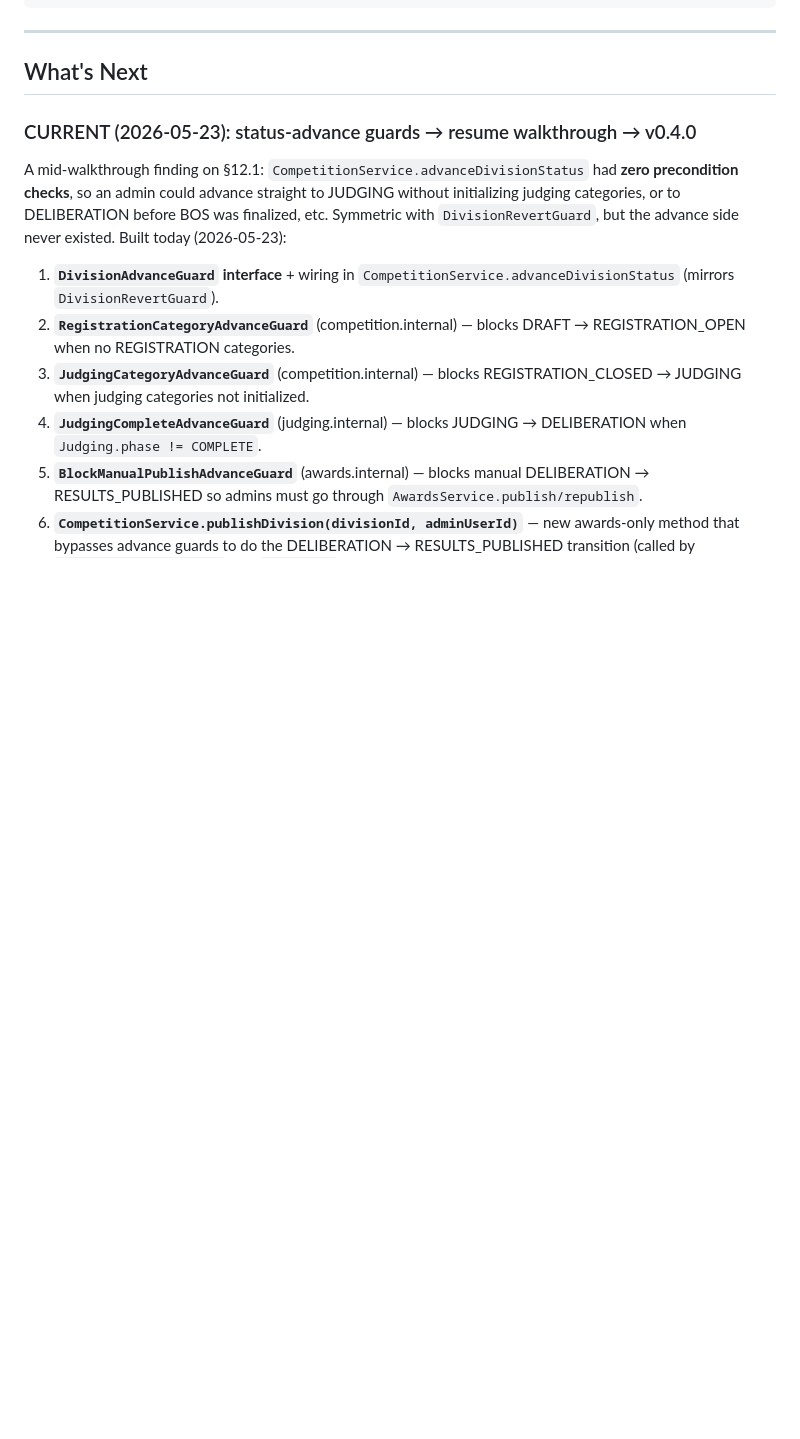
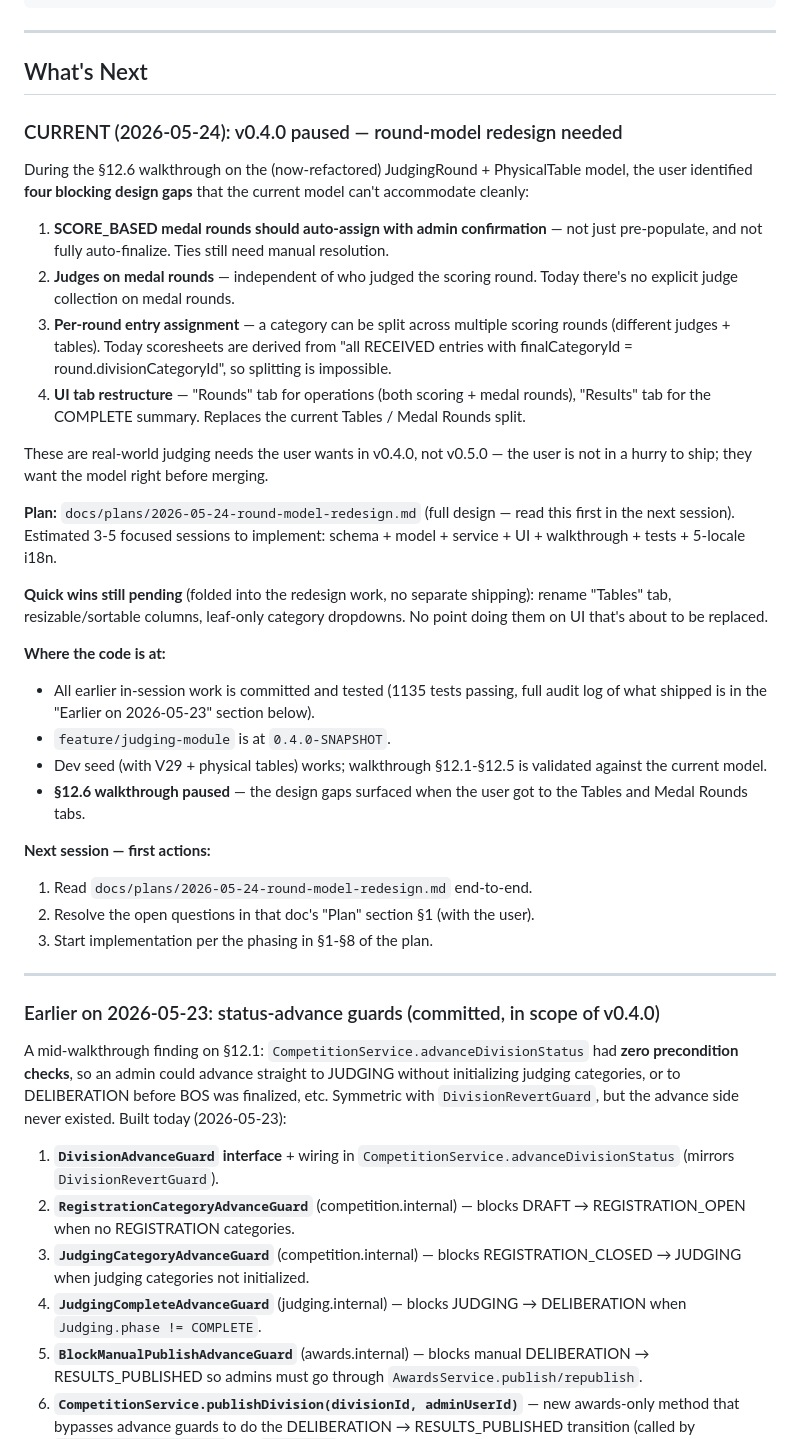
Before and after one commit to guisil/meads, a Markdown page: docs/SESSION_CONTEXT.md, the part around the change. Rendered like a GitHub page; blank space fills up the shorter version.

```diff
--- a/docs/SESSION_CONTEXT.md
+++ b/docs/SESSION_CONTEXT.md
@@ -232,7 +232,54 @@ docs/
 
 ## What's Next
 
-### CURRENT (2026-05-23): status-advance guards → resume walkthrough → v0.4.0
+### CURRENT (2026-05-24): v0.4.0 paused — round-model redesign needed
+
+During the §12.6 walkthrough on the (now-refactored) JudgingRound +
+PhysicalTable model, the user identified **four blocking design gaps**
+that the current model can't accommodate cleanly:
+
+1. **SCORE_BASED medal rounds should auto-assign with admin confirmation** —
+   not just pre-populate, and not fully auto-finalize. Ties still need manual
+   resolution.
+2. **Judges on medal rounds** — independent of who judged the scoring round.
+   Today there's no explicit judge collection on medal rounds.
+3. **Per-round entry assignment** — a category can be split across multiple
+   scoring rounds (different judges + tables). Today scoresheets are derived
+   from "all RECEIVED entries with finalCategoryId = round.divisionCategoryId",
+   so splitting is impossible.
+4. **UI tab restructure** — "Rounds" tab for operations (both scoring + medal
+   rounds), "Results" tab for the COMPLETE summary. Replaces the current
+   Tables / Medal Rounds split.
+
+These are real-world judging needs the user wants in v0.4.0, not v0.5.0 — the
+user is not in a hurry to ship; they want the model right before merging.
+
+**Plan:** `docs/plans/2026-05-24-round-model-redesign.md` (full design — read
+this first in the next session). Estimated 3-5 focused sessions to implement:
+schema + model + service + UI + walkthrough + tests + 5-locale i18n.
+
+**Quick wins still pending** (folded into the redesign work, no separate
+shipping): rename "Tables" tab, resizable/sortable columns, leaf-only category
+dropdowns. No point doing them on UI that's about to be replaced.
+
+**Where the code is at:**
+- All earlier in-session work is committed and tested (1135 tests passing,
+  full audit log of what shipped is in the "Earlier on 2026-05-23" section
+  below).
+- `feature/judging-module` is at `0.4.0-SNAPSHOT`.
+- Dev seed (with V29 + physical tables) works; walkthrough §12.1-§12.5 is
+  validated against the current model.
+- **§12.6 walkthrough paused** — the design gaps surfaced when the user got
+  to the Tables and Medal Rounds tabs.
+
+**Next session — first actions:**
+1. Read `docs/plans/2026-05-24-round-model-redesign.md` end-to-end.
+2. Resolve the open questions in that doc's "Plan" section §1 (with the user).
+3. Start implementation per the phasing in §1-§8 of the plan.
+
+---
+
+### Earlier on 2026-05-23: status-advance guards (committed, in scope of v0.4.0)
 
 A mid-walkthrough finding on §12.1: `CompetitionService.advanceDivisionStatus`
 had **zero precondition checks**, so an admin could advance straight to JUDGING
```
Also changed, not shown: docs/plans/2026-05-24-round-model-redesign.md (added, +186 -0 lines).
